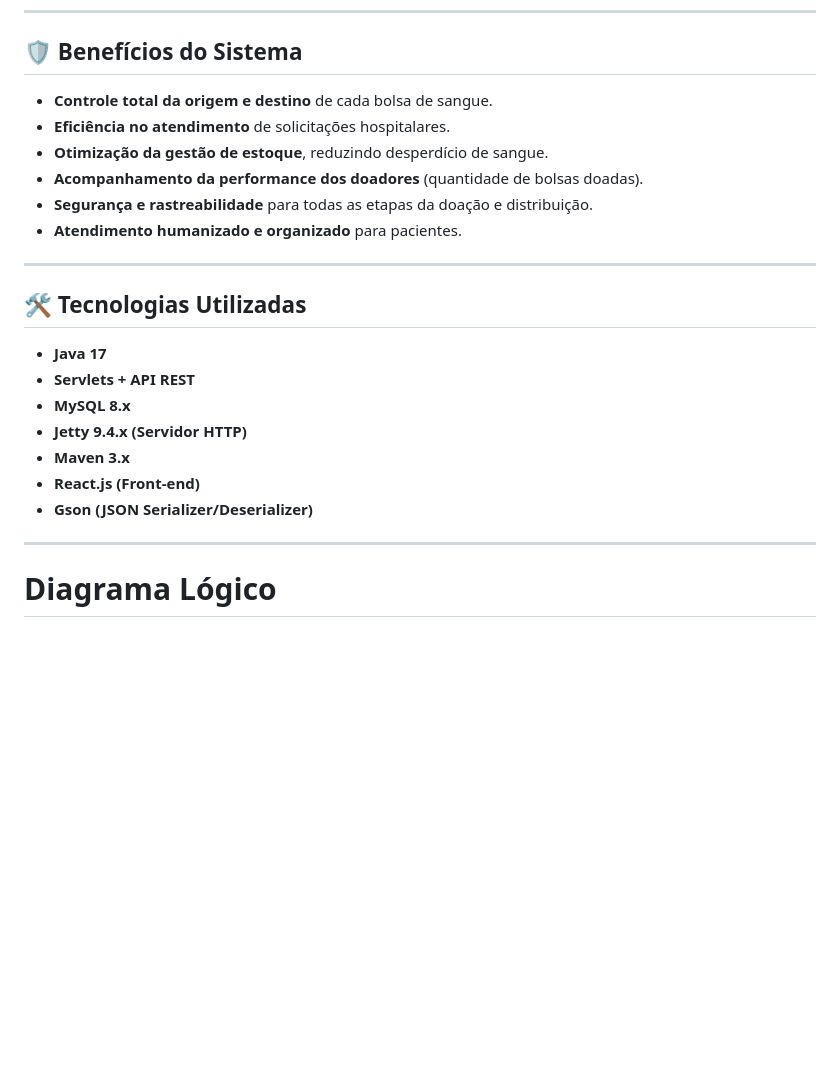
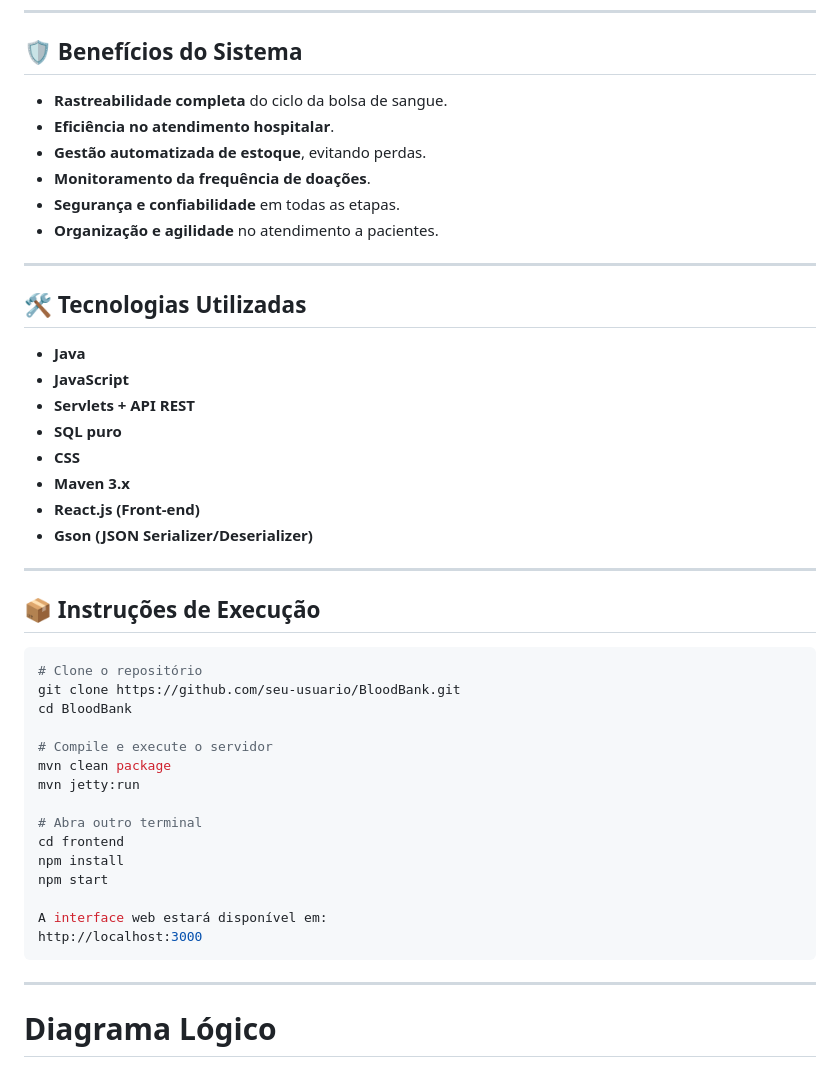
Before and after one commit to GuilhermeAlencar22/BloodBank, a Markdown page: README.md, the part around one of its changes. Drawn GitHub-style; blank space fills up the shorter version.

````diff
--- a/README.md
+++ b/README.md
@@ -79,24 +79,47 @@ Ideal para instituições de saúde que necessitam **rastreabilidade total** do
 
 ## 🛡️ Benefícios do Sistema
 
-- **Controle total da origem e destino** de cada bolsa de sangue.
-- **Eficiência no atendimento** de solicitações hospitalares.
-- **Otimização da gestão de estoque**, reduzindo desperdício de sangue.
-- **Acompanhamento da performance dos doadores** (quantidade de bolsas doadas).
-- **Segurança e rastreabilidade** para todas as etapas da doação e distribuição.
-- **Atendimento humanizado e organizado** para pacientes.
+- **Rastreabilidade completa** do ciclo da bolsa de sangue.
+- **Eficiência no atendimento hospitalar**.
+- **Gestão automatizada de estoque**, evitando perdas.
+- **Monitoramento da frequência de doações**.
+- **Segurança e confiabilidade** em todas as etapas.
+- **Organização e agilidade** no atendimento a pacientes.
 
 ---
 
 ## 🛠️ Tecnologias Utilizadas
 
-- **Java 17**
+- **Java**
+- **JavaScript**
 - **Servlets + API REST**
-- **MySQL 8.x**
-- **Jetty 9.4.x (Servidor HTTP)**
+- **SQL puro**
+- **CSS**
 - **Maven 3.x**
 - **React.js (Front-end)**
 - **Gson (JSON Serializer/Deserializer)**
+
+---
+
+## 📦 Instruções de Execução
+
+```bash
+# Clone o repositório
+git clone https://github.com/seu-usuario/BloodBank.git
+cd BloodBank
+
+# Compile e execute o servidor
+mvn clean package
+mvn jetty:run
+
+# Abra outro terminal
+cd frontend
+npm install
+npm start
+
+A interface web estará disponível em:
+http://localhost:3000
+```
 
 ---
 
````
Also changed, not shown: other parts of README.md (+29 -29 lines).
